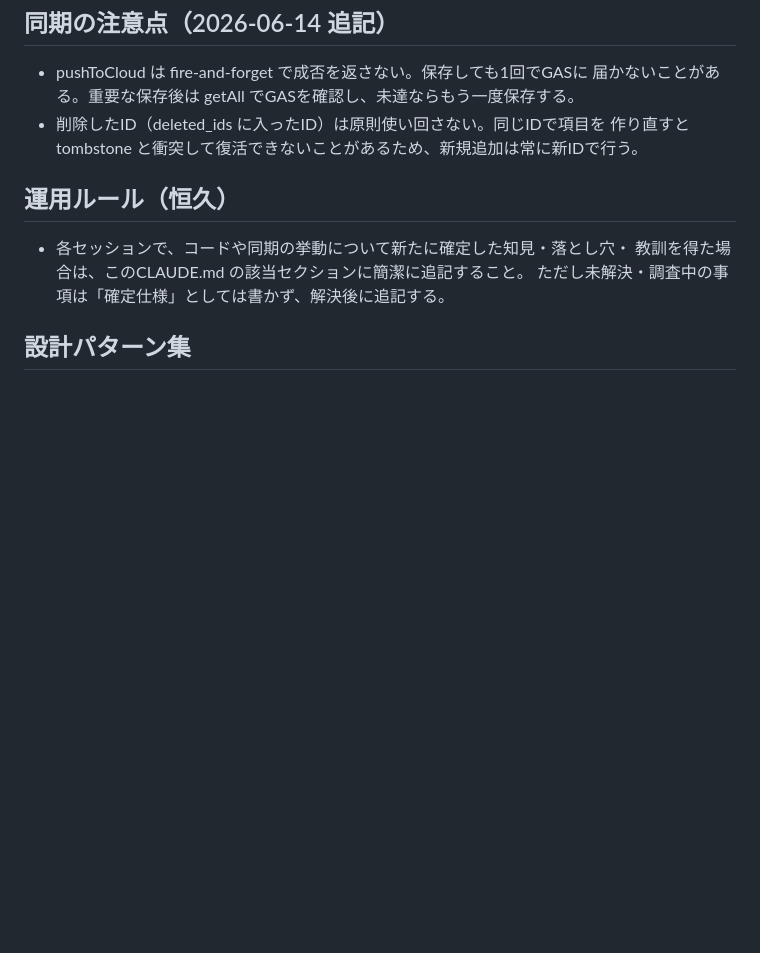
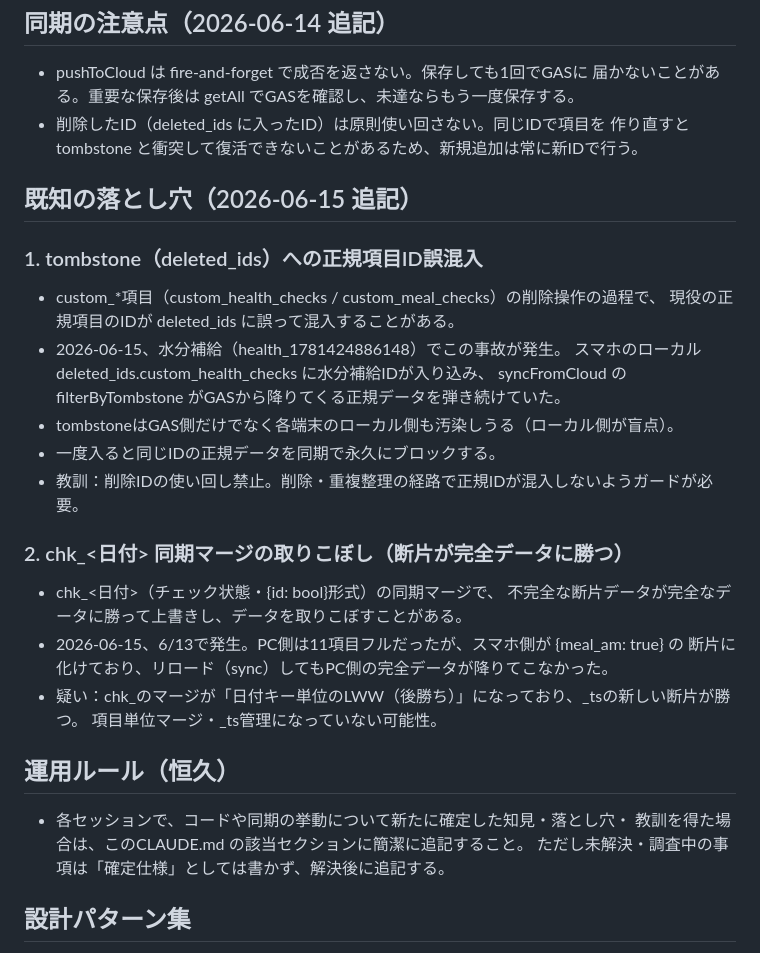
Before and after one commit to reirapooh19104-design/ao-health-management-sp, a Markdown page: CLAUDE.md, the part around the change. GitHub-like rendering; blank space fills up the shorter version.

Commit message:
docs: 既知の落とし穴に tombstone誤混入 と chk_同期取りこぼし を追記（2026-06-15）

```diff
--- a/CLAUDE.md
+++ b/CLAUDE.md
@@ -99,6 +99,26 @@ GitHub Pagesで公開、GASでデータ同期。Last-Write-Wins方式の双方
 - 削除したID（deleted_ids に入ったID）は原則使い回さない。同じIDで項目を
   作り直すと tombstone と衝突して復活できないことがあるため、新規追加は常に新IDで行う。
 
+## 既知の落とし穴（2026-06-15 追記）
+
+### 1. tombstone（deleted_ids）への正規項目ID誤混入
+- custom_*項目（custom_health_checks / custom_meal_checks）の削除操作の過程で、
+  現役の正規項目のIDが deleted_ids に誤って混入することがある。
+- 2026-06-15、水分補給（health_1781424886148）でこの事故が発生。
+  スマホのローカル deleted_ids.custom_health_checks に水分補給IDが入り込み、
+  syncFromCloud の filterByTombstone がGASから降りてくる正規データを弾き続けていた。
+- tombstoneはGAS側だけでなく各端末のローカル側も汚染しうる（ローカル側が盲点）。
+- 一度入ると同じIDの正規データを同期で永久にブロックする。
+- 教訓：削除IDの使い回し禁止。削除・重複整理の経路で正規IDが混入しないようガードが必要。
+
+### 2. chk_<日付> 同期マージの取りこぼし（断片が完全データに勝つ）
+- chk_<日付>（チェック状態・{id: bool}形式）の同期マージで、
+  不完全な断片データが完全なデータに勝って上書きし、データを取りこぼすことがある。
+- 2026-06-15、6/13で発生。PC側は11項目フルだったが、スマホ側が {meal_am: true} の
+  断片に化けており、リロード（sync）してもPC側の完全データが降りてこなかった。
+- 疑い：chk_のマージが「日付キー単位のLWW（後勝ち）」になっており、_tsの新しい断片が勝つ。
+  項目単位マージ・_ts管理になっていない可能性。
+
 ## 運用ルール（恒久）
 - 各セッションで、コードや同期の挙動について新たに確定した知見・落とし穴・
   教訓を得た場合は、このCLAUDE.md の該当セクションに簡潔に追記すること。
```
